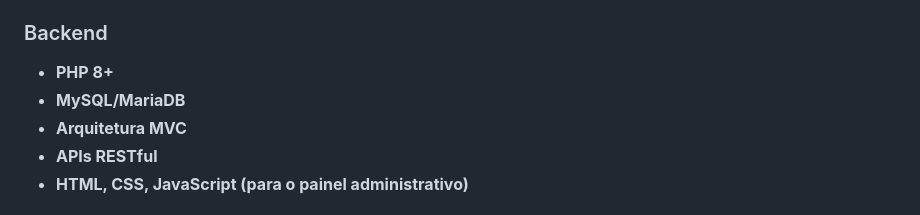
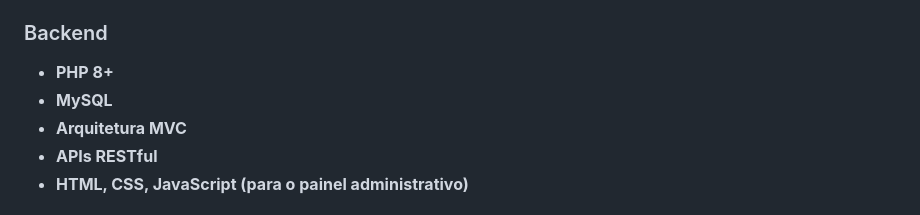
Before and after one commit to qmsabeokota/mahfuzlog, a Markdown page: README.md, the part around the change. Rendered like a GitHub page.

```diff
--- a/README.md
+++ b/README.md
@@ -38,7 +38,7 @@ A aplicação **Flutter** consome os endpoints do **backend PHP**, trocando dado
 
 ### Backend
 - **PHP 8+**
-- **MySQL/MariaDB**
+- **MySQL**
 - **Arquitetura MVC**
 - **APIs RESTful**
 - **HTML, CSS, JavaScript (para o painel administrativo)**
```
